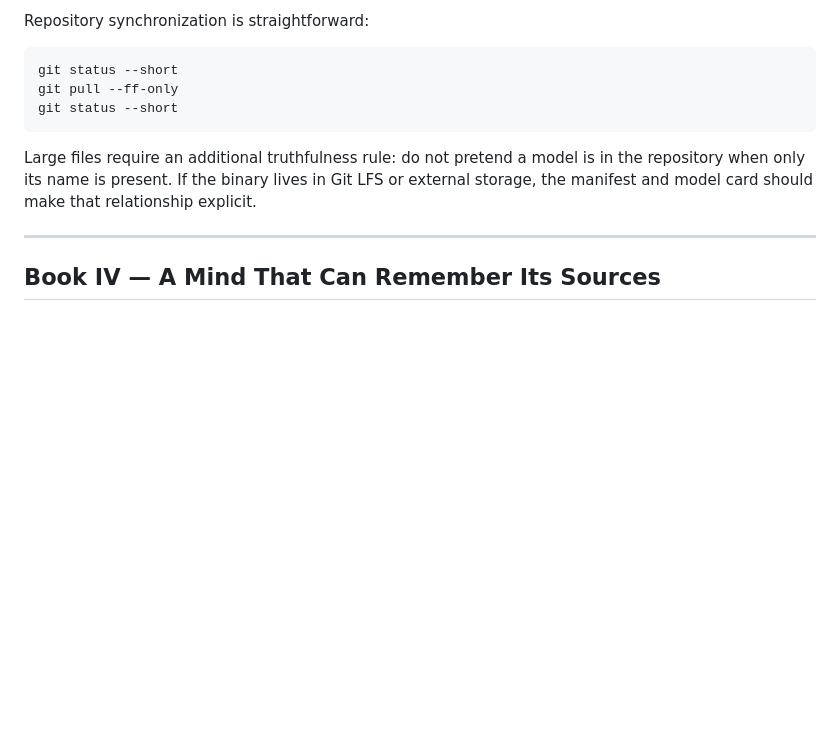
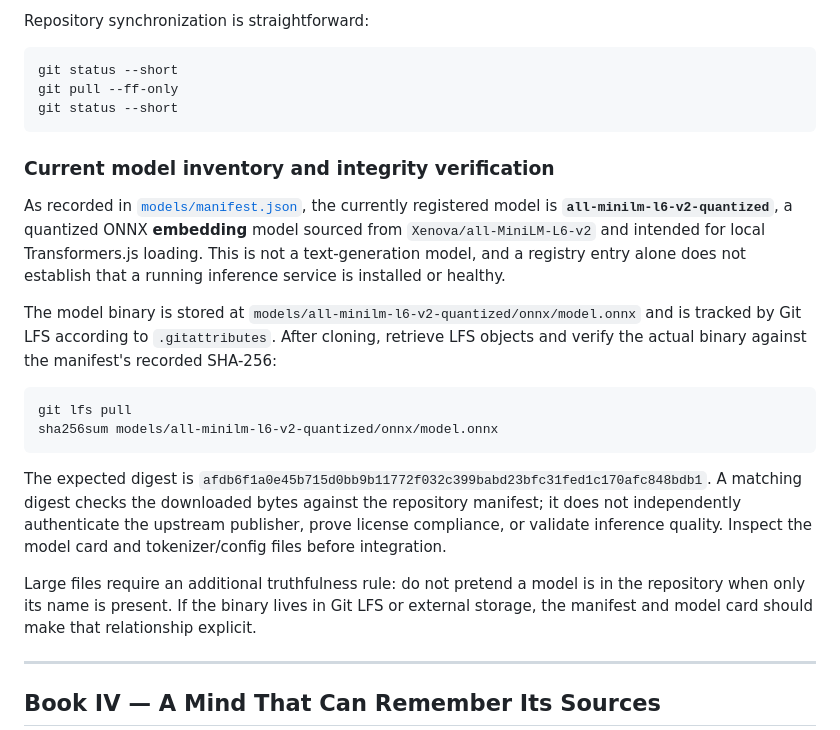
Before and after one commit to AIFreedomTrustFederation/TheMindofAll, a Markdown page: README.md, the part around the change. GitHub-like rendering; blank space fills up the shorter version.

Commit message:
docs: document registered ONNX model, LFS retrieval and integrity limits

````diff
--- a/README.md
+++ b/README.md
@@ -73,6 +73,19 @@ git pull --ff-only
 git status --short
 ```
 
+### Current model inventory and integrity verification
+
+As recorded in [`models/manifest.json`](models/manifest.json), the currently registered model is **`all-minilm-l6-v2-quantized`**, a quantized ONNX **embedding** model sourced from `Xenova/all-MiniLM-L6-v2` and intended for local Transformers.js loading. This is not a text-generation model, and a registry entry alone does not establish that a running inference service is installed or healthy.
+
+The model binary is stored at `models/all-minilm-l6-v2-quantized/onnx/model.onnx` and is tracked by Git LFS according to `.gitattributes`. After cloning, retrieve LFS objects and verify the actual binary against the manifest's recorded SHA-256:
+
+```bash
+git lfs pull
+sha256sum models/all-minilm-l6-v2-quantized/onnx/model.onnx
+```
+
+The expected digest is `afdb6f1a0e45b715d0bb9b11772f032c399babd23bfc31fed1c170afc848bdb1`. A matching digest checks the downloaded bytes against the repository manifest; it does not independently authenticate the upstream publisher, prove license compliance, or validate inference quality. Inspect the model card and tokenizer/config files before integration.
+
 Large files require an additional truthfulness rule: do not pretend a model is in the repository when only its name is present. If the binary lives in Git LFS or external storage, the manifest and model card should make that relationship explicit.
 
 ---
````
